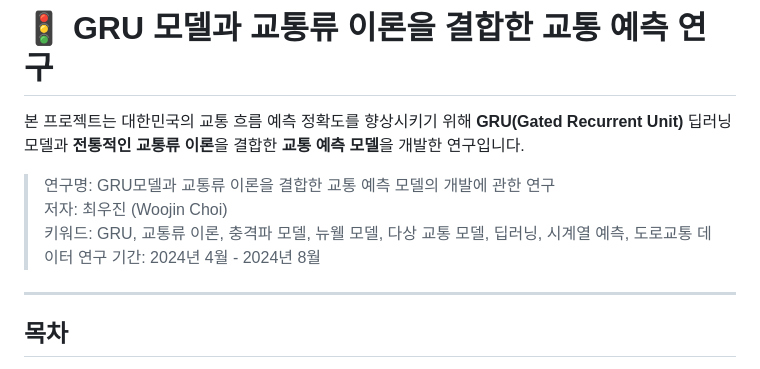
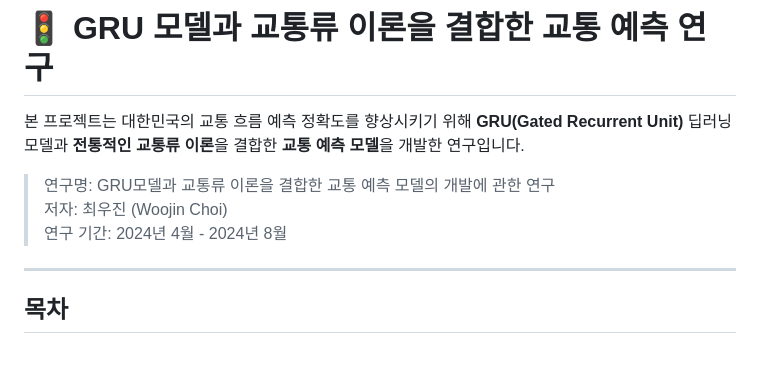
Before and after one commit to danawls/traffic_models, a Markdown page: README.md, the part around the change. Drawn GitHub-style.

```diff
--- a/README.md
+++ b/README.md
@@ -4,7 +4,6 @@
 
 > 연구명: GRU모델과 교통류 이론을 결합한 교통 예측 모델의 개발에 관한 연구
 > 저자: 최우진 (Woojin Choi)
-> 키워드: GRU, 교통류 이론, 충격파 모델, 뉴웰 모델, 다상 교통 모델, 딥러닝, 시계열 예측, 도로교통 데이터
 > 연구 기간: 2024년 4월 - 2024년 8월
 
 ---
```
